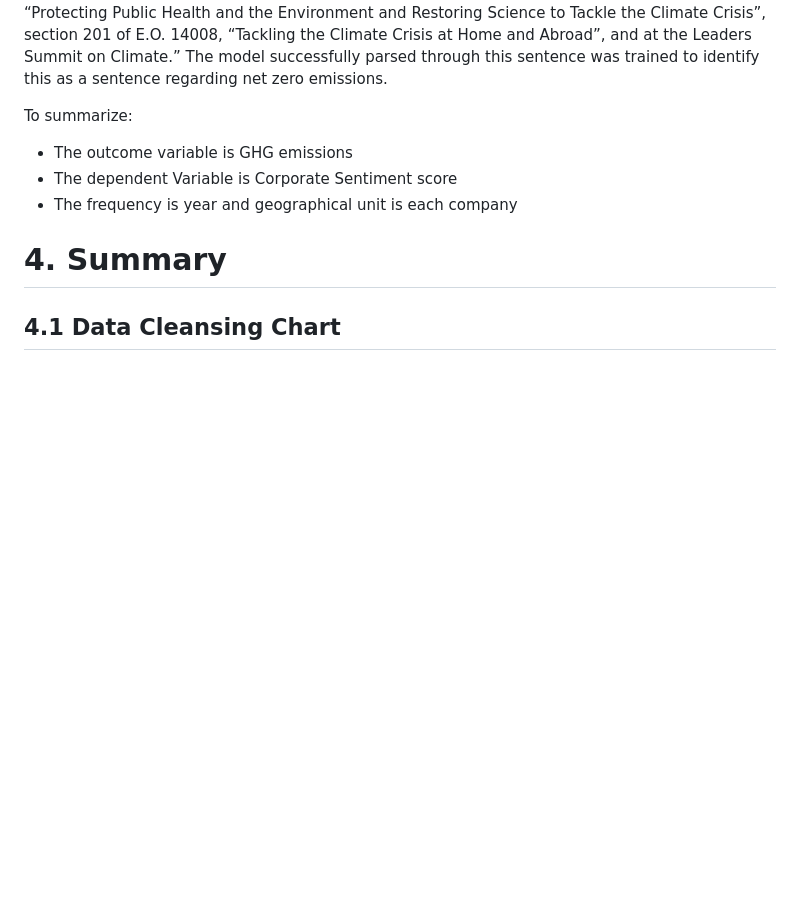
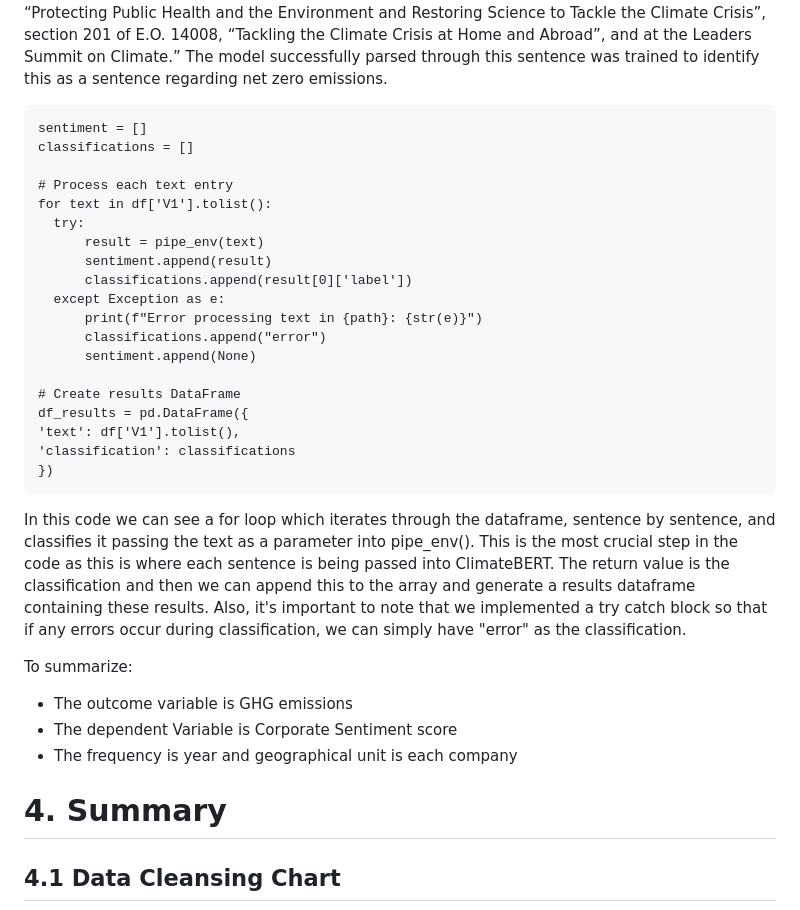
Before and after one commit to umdfiresa2024/research-corporate-sentiment, a Markdown page: README.md, the part around the change printed below. GitHub-like rendering; blank space fills up the shorter version.

Commit message:
Added code chunk for ClimateBERT

````diff
--- a/README.md
+++ b/README.md
@@ -160,6 +160,30 @@ Crisis”, section 201 of E.O. 14008, “Tackling the Climate Crisis at Home
 and Abroad”, and at the Leaders Summit on Climate.” The model
 successfully parsed through this sentence was trained to identify this
 as a sentence regarding net zero emissions.
+
+```
+sentiment = []
+classifications = []
+
+# Process each text entry
+for text in df['V1'].tolist():
+  try:
+      result = pipe_env(text)
+      sentiment.append(result)
+      classifications.append(result[0]['label'])
+  except Exception as e:
+      print(f"Error processing text in {path}: {str(e)}")
+      classifications.append("error")
+      sentiment.append(None)
+
+# Create results DataFrame
+df_results = pd.DataFrame({
+'text': df['V1'].tolist(),
+'classification': classifications
+})
+```
+
+In this code we can see a for loop which iterates through the dataframe, sentence by sentence, and classifies it passing the text as a parameter into pipe_env(). This is the most crucial step in the code as this is where each sentence is being passed into ClimateBERT. The return value is the classification and then we can append this to the array and generate a results dataframe containing these results. Also, it's important to note that we implemented a try catch block so that if any errors occur during classification, we can simply have "error" as the classification.
 
 To summarize:
 - The outcome variable is GHG emissions
````
Also changed, not shown: other parts of README.md (+1 -1 lines).
